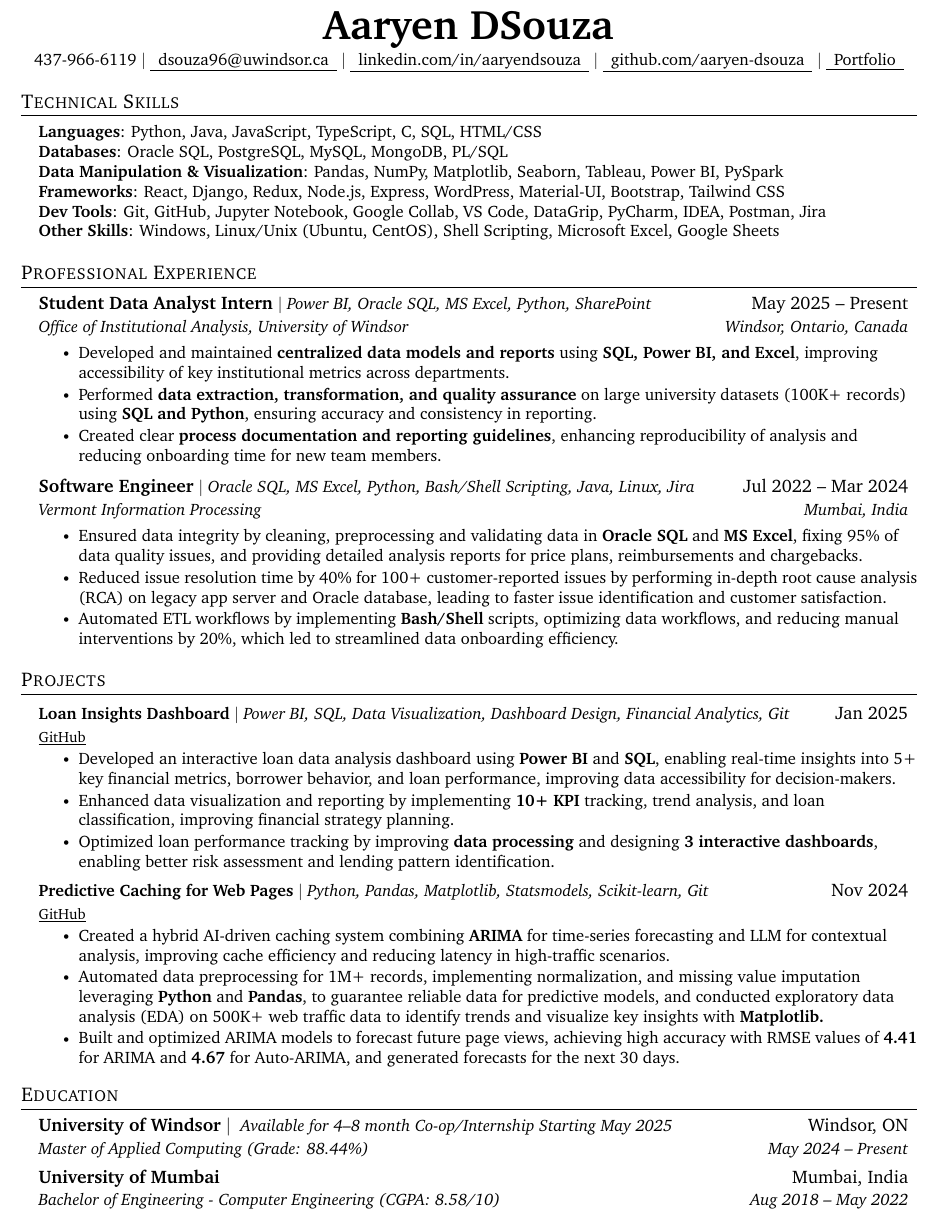
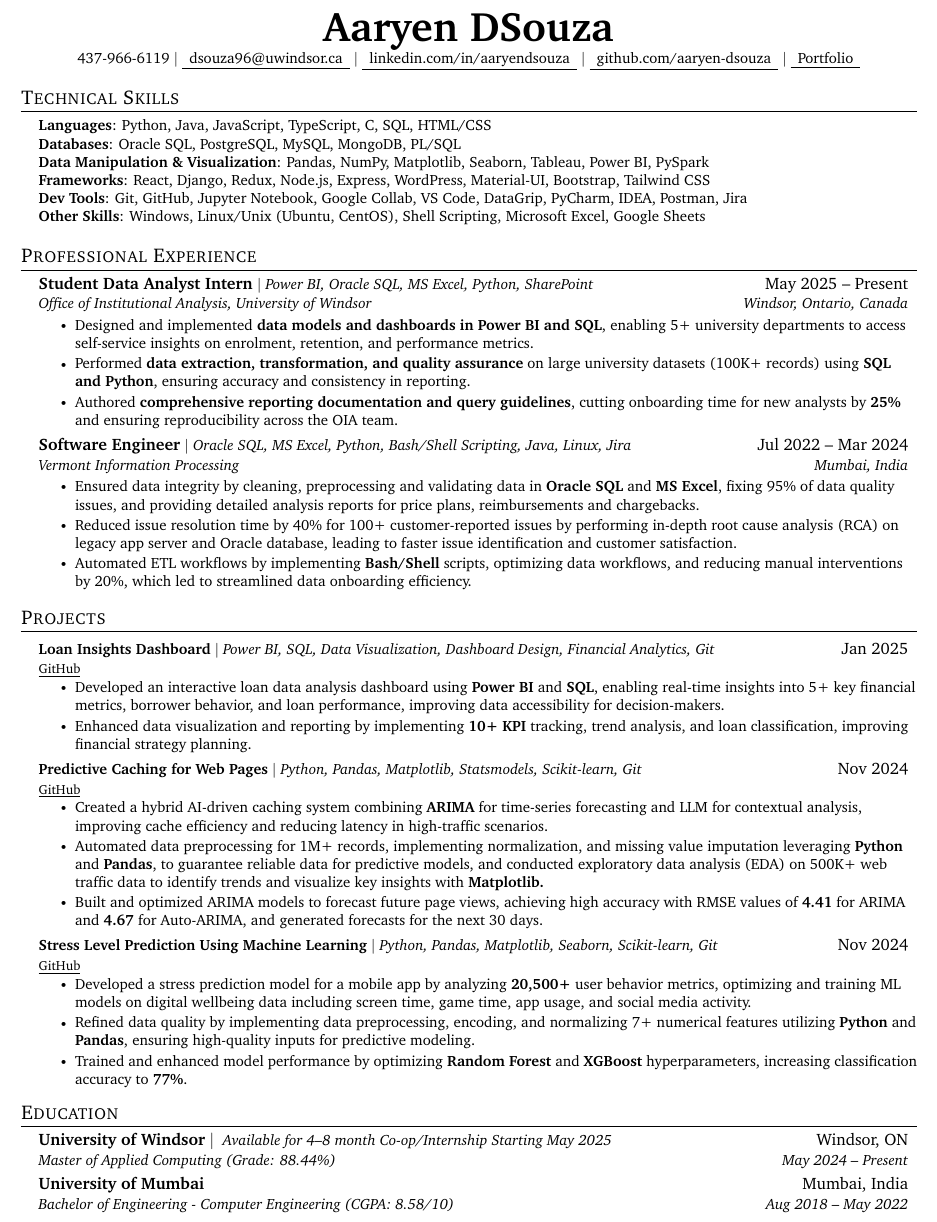
Before and after one commit to aaryen-dsouza/AaryenResumeLatex, a LaTeX document (DE/main.tex): part of the page, cut so that both start at the same text. Compiled offline with pdfLaTeX.

Commit message:
Refactor DE main.tex by adjusting font size, enhancing project descriptions, and reorganizing internship experiences for improved clarity and detail.

```diff
--- a/DE/main.tex
+++ b/DE/main.tex
@@ -5,7 +5,7 @@
 % License : MIT
 %------------------------
 
-\documentclass[letterpaper,11pt]{article}
+\documentclass[letterpaper,10.5pt]{article}
 
 \usepackage{latexsym}
 \usepackage[empty]{fullpage}
@@ -138,7 +138,7 @@
 % \end{tabular*}
 
 \begin{center}
-	\textbf{\Huge Aaryen DSouza} \\ \vspace{1.5pt}
+	\textbf{\Huge Aaryen DSouza} \\ %\vspace{1pt}
 	\small 437-966-6119 $|$ \href{mailto:dsouza96@uwindsor.ca}{\underline{\phantom{/}dsouza96@uwindsor.ca\phantom{/}}} $|$
 	\href{https://www.linkedin.com/in/aaryendsouza}{\underline{\phantom{/}linkedin.com/in/aaryendsouza\phantom{/}}} $|$
 	\href{https://github.com/aaryen-dsouza}{\underline{\phantom{/}github.com/aaryen-dsouza\phantom{/}}} $|$
@@ -168,9 +168,12 @@
 {Office of Institutional Analysis, University of Windsor}{Windsor, Ontario, Canada}
 
 \resumeItemListStart
-\resumeItem{Developed and maintained \textbf{centralized data models and reports} using \textbf{SQL, Power BI, and Excel}, improving accessibility of key institutional metrics across departments.}
+% \resumeItem{Developed and maintained \textbf{centralized data models and reports} using \textbf{SQL, Power BI, and Excel}, improving accessibility of key institutional metrics across departments.}
+\resumeItem{Designed and implemented \textbf{data models and dashboards in Power BI and SQL}, enabling 5+ university departments to access self-service insights on enrolment, retention, and performance metrics.}
 \resumeItem{Performed \textbf{data extraction, transformation, and quality assurance} on large university datasets (100K+ records) using \textbf{SQL and Python}, ensuring accuracy and consistency in reporting.}
-\resumeItem{Created clear \textbf{process documentation and reporting guidelines}, enhancing reproducibility of analysis and reducing onboarding time for new team members.}
+% \resumeItem{Created clear \textbf{process documentation and reporting guidelines}, enhancing reproducibility of analysis and reducing onboarding time for new team members.}
+\resumeItem{Authored \textbf{comprehensive reporting documentation and query guidelines}, cutting onboarding time for new analysts by \textbf{25\%} and ensuring reproducibility across the OIA team.}
+
 
 \resumeItemListEnd
 
@@ -208,7 +211,7 @@
 \resumeItemListStart
 \resumeItem{Developed an interactive loan data analysis dashboard using \textbf{Power BI} and \textbf{SQL}, enabling real-time insights into 5+ key financial metrics, borrower behavior, and loan performance, improving data accessibility for decision-makers.}
 \resumeItem{Enhanced data visualization and reporting by implementing \textbf{10+ KPI} tracking, trend analysis, and loan classification, improving financial strategy planning.}
-\resumeItem{Optimized loan performance tracking by improving \textbf{data processing} and designing \textbf{3 interactive dashboards}, enabling better risk assessment and lending pattern identification.}
+% \resumeItem{Optimized loan performance tracking by improving \textbf{data processing} and designing \textbf{3 interactive dashboards}, enabling better risk assessment and lending pattern identification.}
 \resumeItemListEnd
 \resumeProjectHeading
 {\textbf{Predictive Caching for Web Pages} $|$ \emph{Python, Pandas, Matplotlib, Statsmodels, Scikit-learn, Git}}{Nov 2024}
@@ -220,15 +223,15 @@
 \resumeItem{Automated data preprocessing for 1M+ records, implementing normalization, and missing value imputation leveraging \textbf{Python} and \textbf{Pandas}, to guarantee reliable data for predictive models, and conducted exploratory data analysis (EDA) on 500K+ web traffic data to identify trends and visualize key insights with \textbf{Matplotlib.}}
 \resumeItem{Built and optimized ARIMA models to forecast future page views, achieving high accuracy with RMSE values of \textbf{4.41} for ARIMA and \textbf{4.67} for Auto-ARIMA, and generated forecasts for the next 30 days.}
 \resumeItemListEnd
-% \resumeProjectHeading
-% {\textbf{Stress Level Prediction Using Machine Learning} $|$ \emph{Python, Pandas, Matplotlib, Seaborn, Scikit-learn, Git}}{Nov 2024}
-% {\href{https://github.com/aaryen-dsouza/stress-prediction-ml}{\underline{GitHub}}}
-% \resumeItemListStart
-%   \resumeItem{Developed a stress prediction model for a mobile app by analyzing \textbf{20,500+} user behavior metrics, optimizing and training ML models on digital wellbeing data including screen time, game time, app usage, and social media activity.}
-%   \vspace{-11pt}
-%   \resumeItem{Refined data quality by implementing data preprocessing, encoding, and normalizing 7+ numerical features utilizing \textbf{Python} and \textbf{Pandas}, ensuring high-quality inputs for predictive modeling.}
-%   \resumeItem{Trained and enhanced model performance by optimizing \textbf{Random Forest} and \textbf{XGBoost} hyperparameters, increasing classification accuracy to \textbf{77\%}.}
-% \resumeItemListEnd
+\resumeProjectHeading
+{\textbf{Stress Level Prediction Using Machine Learning} $|$ \emph{Python, Pandas, Matplotlib, Seaborn, Scikit-learn, Git}}{Nov 2024}
+{\href{https://github.com/aaryen-dsouza/stress-prediction-ml}{\underline{GitHub}}}
+\resumeItemListStart
+  \resumeItem{Developed a stress prediction model for a mobile app by analyzing \textbf{20,500+} user behavior metrics, optimizing and training ML models on digital wellbeing data including screen time, game time, app usage, and social media activity.}
+  % \vspace{-11pt}
+  \resumeItem{Refined data quality by implementing data preprocessing, encoding, and normalizing 7+ numerical features utilizing \textbf{Python} and \textbf{Pandas}, ensuring high-quality inputs for predictive modeling.}
+  \resumeItem{Trained and enhanced model performance by optimizing \textbf{Random Forest} and \textbf{XGBoost} hyperparameters, increasing classification accuracy to \textbf{77\%}.}
+\resumeItemListEnd
 \resumeSubHeadingListEnd
 
 
```
Also changed, not shown: DE/main.pdf, 4 other files.
